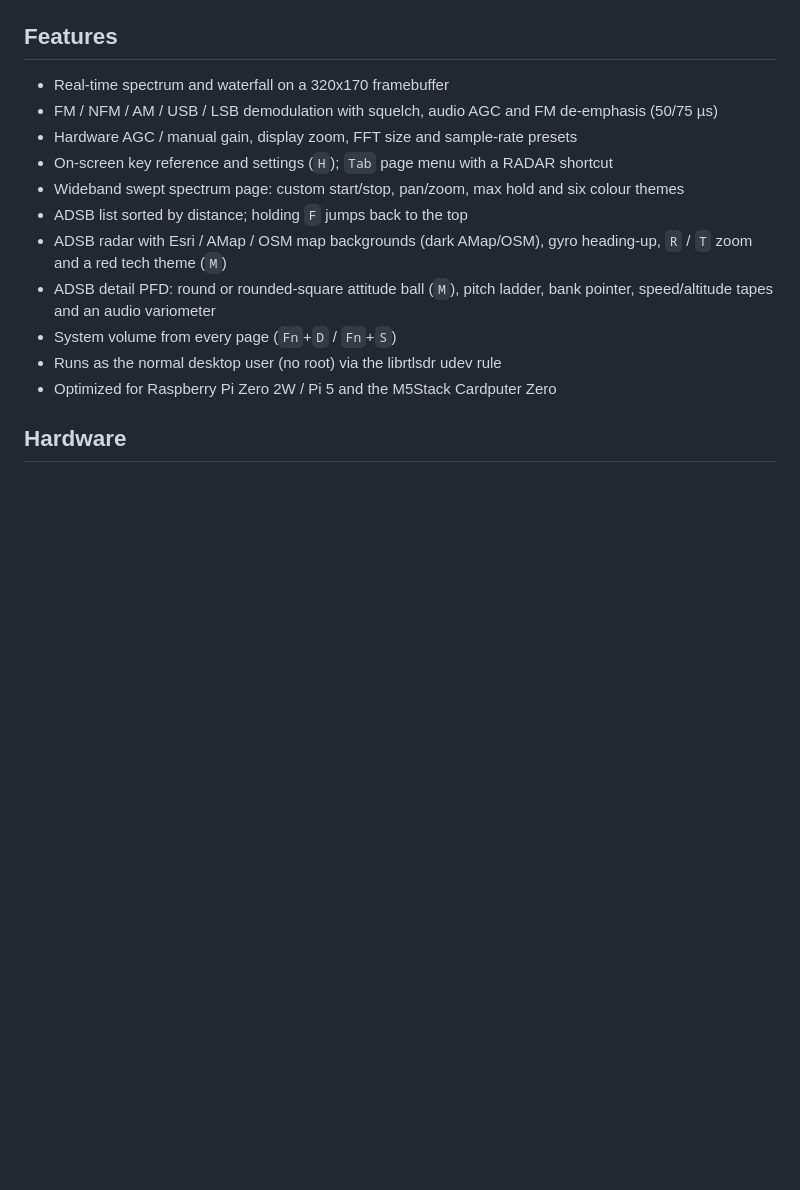
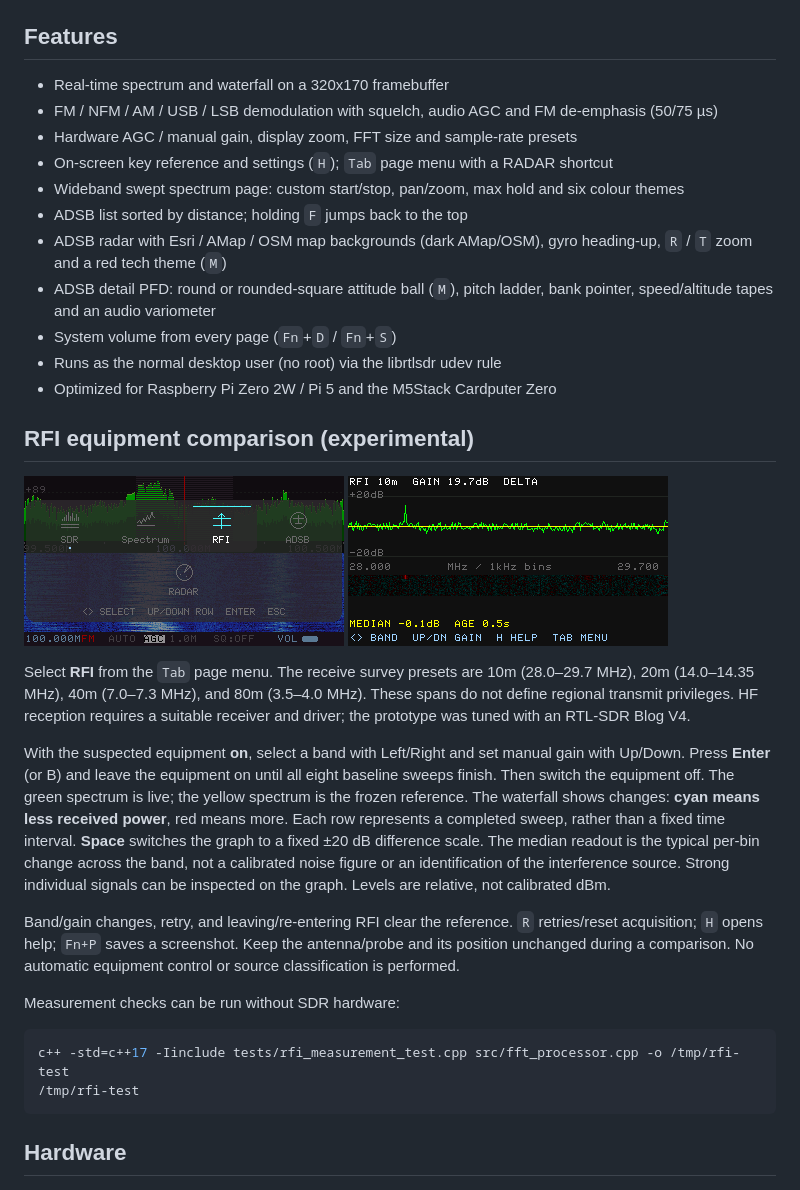
Before and after one commit to nullbeing/zerosdr, a Markdown page: README.md, the part around the change. GitHub-like rendering; pictures changed too: images/rfi-menu.png (added), images/rfi-page.png (added); blank space fills up the shorter version.

Commit message:
Add experimental HF RFI baseline comparison page (#3)
Co-authored-by: Chris White <unagi@Chriss-MacBook-Pro-2.local>

````diff
--- a/README.md
+++ b/README.md
@@ -42,6 +42,40 @@ settings.*
 - System volume from every page (`Fn`+`D` / `Fn`+`S`)
 - Runs as the normal desktop user (no root) via the librtlsdr udev rule
 - Optimized for Raspberry Pi Zero 2W / Pi 5 and the M5Stack Cardputer Zero
+
+## RFI equipment comparison (experimental)
+
+![RFI menu](images/rfi-menu.png)
+![RFI difference graph and waterfall](images/rfi-page.png)
+
+Select **RFI** from the `Tab` page menu. The receive survey presets are 10m
+(28.0–29.7 MHz), 20m (14.0–14.35 MHz), 40m (7.0–7.3 MHz), and 80m
+(3.5–4.0 MHz). These spans do not define regional transmit privileges.
+HF reception requires a suitable receiver and driver; the prototype was tuned
+with an RTL-SDR Blog V4.
+
+With the suspected equipment **on**, select a band with Left/Right and set
+manual gain with Up/Down. Press **Enter** (or B) and leave the equipment on
+until all eight baseline sweeps finish. Then switch the equipment off.
+The green spectrum is live; the yellow spectrum is the frozen reference.
+The waterfall shows changes: **cyan means less received power**, red means
+more. Each row represents a completed sweep, rather than a fixed time interval.
+**Space** switches the graph to a fixed ±20 dB difference scale. The median
+readout is the typical per-bin change across the band, not a calibrated noise
+figure or an identification of the interference source. Strong individual
+signals can be inspected on the graph. Levels are relative, not calibrated dBm.
+
+Band/gain changes, retry, and leaving/re-entering RFI clear the reference.
+`R` retries/reset acquisition; `H` opens help; `Fn+P` saves a screenshot.
+Keep the antenna/probe and its position unchanged during a comparison.
+No automatic equipment control or source classification is performed.
+
+Measurement checks can be run without SDR hardware:
+
+```sh
+c++ -std=c++17 -Iinclude tests/rfi_measurement_test.cpp src/fft_processor.cpp -o /tmp/rfi-test
+/tmp/rfi-test
+```
 
 ## Hardware
 
````
Also changed, not shown: 10 other files.
